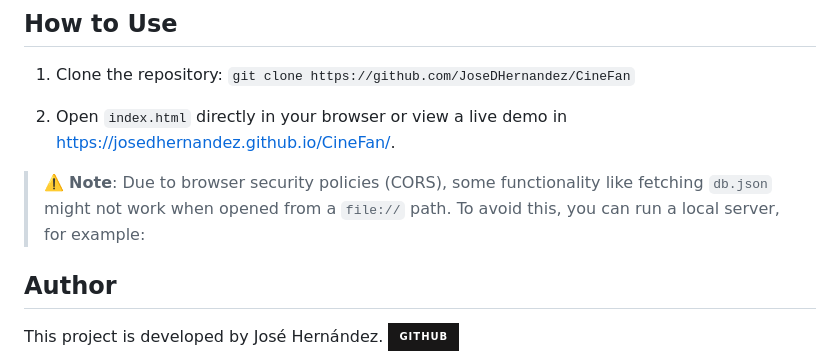
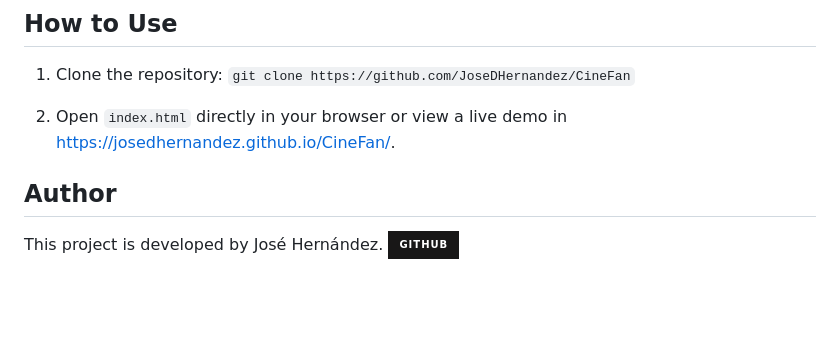
Before and after one commit to JoseDHernandez/CineFan, a Markdown page: README.md, the part around the change. GitHub-like rendering; badges without logos; blank space fills up the shorter version.

```diff
--- a/README.md
+++ b/README.md
@@ -43,7 +43,6 @@ Error page
 
 2.  Open `index.html` directly in your browser or view a live demo in https://josedhernandez.github.io/CineFan/.
 
-> ⚠️ **Note**: Due to browser security policies (CORS), some functionality like fetching `db.json` might not work when opened from a `file://` path. To avoid this, you can run a local server, for example:
 
 ## Author
 
```
